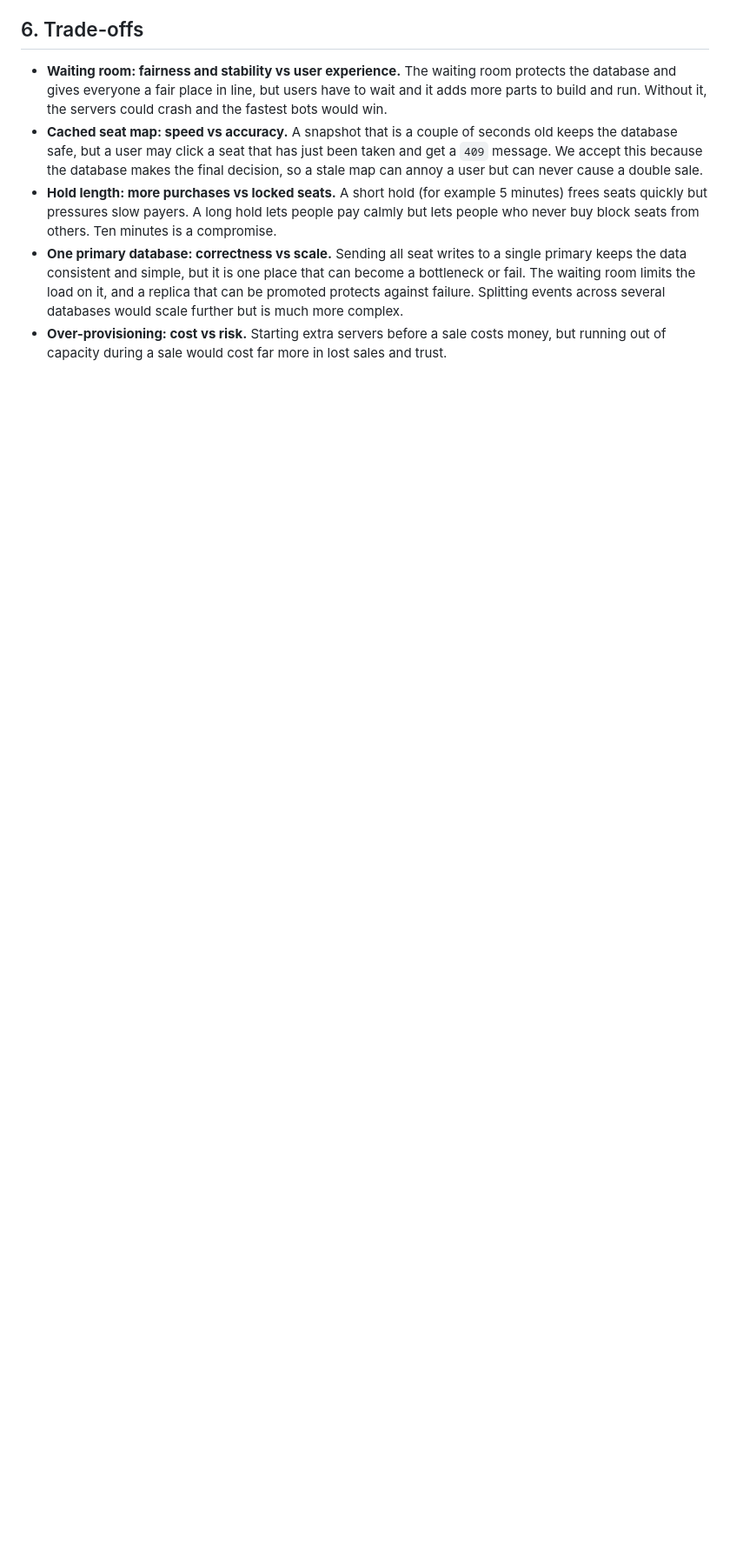
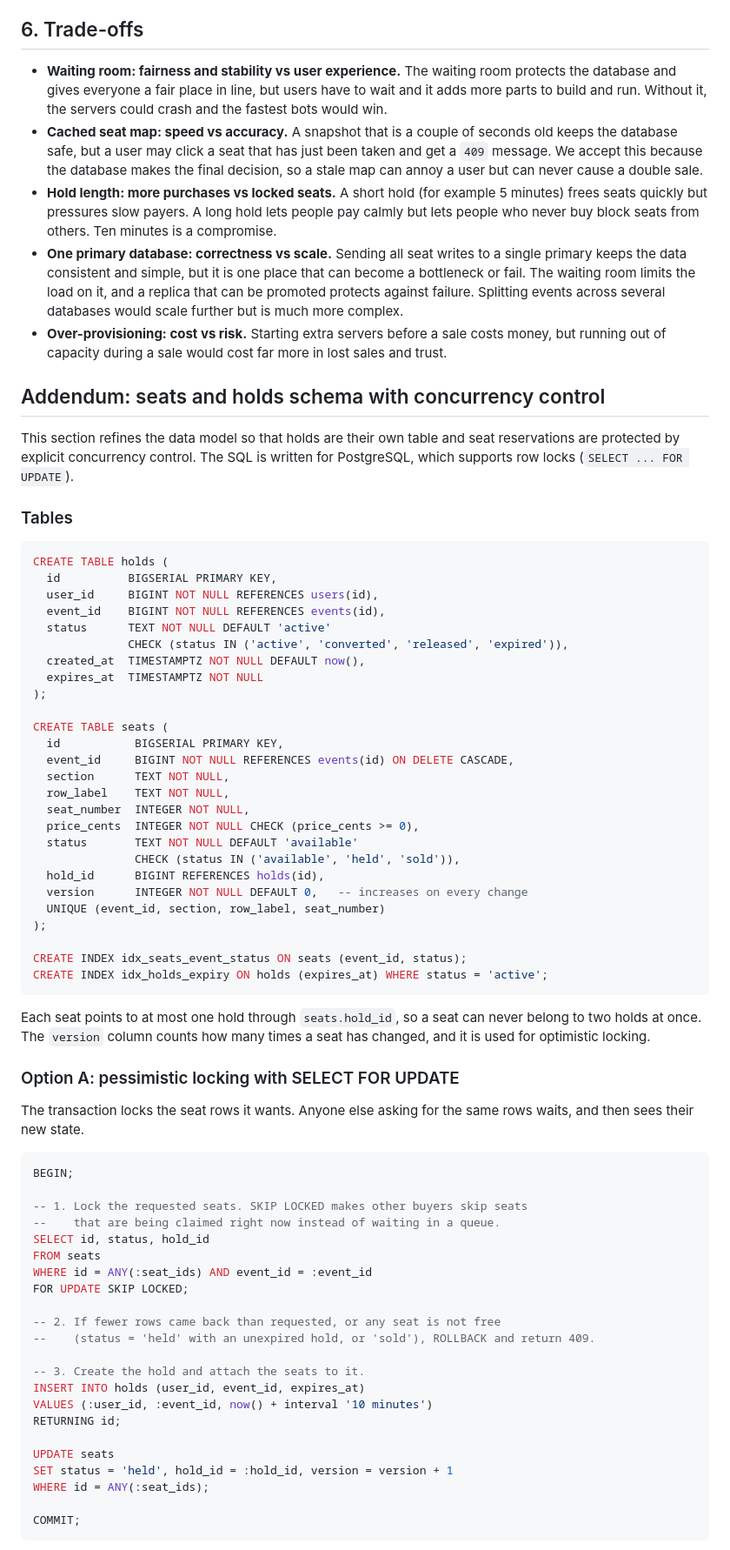
Before and after one commit to tweety-KM/web-foundations-days, a Markdown page: day8/ticketing-design.md, the part around one of its changes. Shown at 87% size. Drawn GitHub-style; blank space fills up the shorter version.

Commit message:
Day 8 assignment

````diff
--- a/day8/ticketing-design.md
+++ b/day8/ticketing-design.md
@@ -379,3 +379,70 @@ All three statements succeed together or none of them does (a transaction), so a
 - **Hold length: more purchases vs locked seats.** A short hold (for example 5 minutes) frees seats quickly but pressures slow payers. A long hold lets people pay calmly but lets people who never buy block seats from others. Ten minutes is a compromise.
 - **One primary database: correctness vs scale.** Sending all seat writes to a single primary keeps the data consistent and simple, but it is one place that can become a bottleneck or fail. The waiting room limits the load on it, and a replica that can be promoted protects against failure. Splitting events across several databases would scale further but is much more complex.
 - **Over-provisioning: cost vs risk.** Starting extra servers before a sale costs money, but running out of capacity during a sale would cost far more in lost sales and trust.
+
+## Addendum: seats and holds schema with concurrency control
+
+This section refines the data model so that holds are their own table and seat reservations are protected by explicit concurrency control. The SQL is written for PostgreSQL, which supports row locks (`SELECT ... FOR UPDATE`).
+
+### Tables
+
+```sql
+CREATE TABLE holds (
+  id          BIGSERIAL PRIMARY KEY,
+  user_id     BIGINT NOT NULL REFERENCES users(id),
+  event_id    BIGINT NOT NULL REFERENCES events(id),
+  status      TEXT NOT NULL DEFAULT 'active'
+              CHECK (status IN ('active', 'converted', 'released', 'expired')),
+  created_at  TIMESTAMPTZ NOT NULL DEFAULT now(),
+  expires_at  TIMESTAMPTZ NOT NULL
+);
+
+CREATE TABLE seats (
+  id           BIGSERIAL PRIMARY KEY,
+  event_id     BIGINT NOT NULL REFERENCES events(id) ON DELETE CASCADE,
+  section      TEXT NOT NULL,
+  row_label    TEXT NOT NULL,
+  seat_number  INTEGER NOT NULL,
+  price_cents  INTEGER NOT NULL CHECK (price_cents >= 0),
+  status       TEXT NOT NULL DEFAULT 'available'
+               CHECK (status IN ('available', 'held', 'sold')),
+  hold_id      BIGINT REFERENCES holds(id),
+  version      INTEGER NOT NULL DEFAULT 0,   -- increases on every change
+  UNIQUE (event_id, section, row_label, seat_number)
+);
+
+CREATE INDEX idx_seats_event_status ON seats (event_id, status);
+CREATE INDEX idx_holds_expiry ON holds (expires_at) WHERE status = 'active';
+```
+
+Each seat points to at most one hold through `seats.hold_id`, so a seat can never belong to two holds at once. The `version` column counts how many times a seat has changed, and it is used for optimistic locking.
+
+### Option A: pessimistic locking with SELECT FOR UPDATE
+
+The transaction locks the seat rows it wants. Anyone else asking for the same rows waits, and then sees their new state.
+
+```sql
+BEGIN;
+
+-- 1. Lock the requested seats. SKIP LOCKED makes other buyers skip seats
+--    that are being claimed right now instead of waiting in a queue.
+SELECT id, status, hold_id
+FROM seats
+WHERE id = ANY(:seat_ids) AND event_id = :event_id
+FOR UPDATE SKIP LOCKED;
+
+-- 2. If fewer rows came back than requested, or any seat is not free
+--    (status = 'held' with an unexpired hold, or 'sold'), ROLLBACK and return 409.
+
+-- 3. Create the hold and attach the seats to it.
+INSERT INTO holds (user_id, event_id, expires_at)
+VALUES (:user_id, :event_id, now() + interval '10 minutes')
+RETURNING id;
+
+UPDATE seats
+SET status = 'held', hold_id = :hold_id, version = version + 1
+WHERE id = ANY(:seat_ids);
+
+COMMIT;
+```
+
````
Also changed, not shown: other parts of day8/ticketing-design.md (+44 -0 lines).
